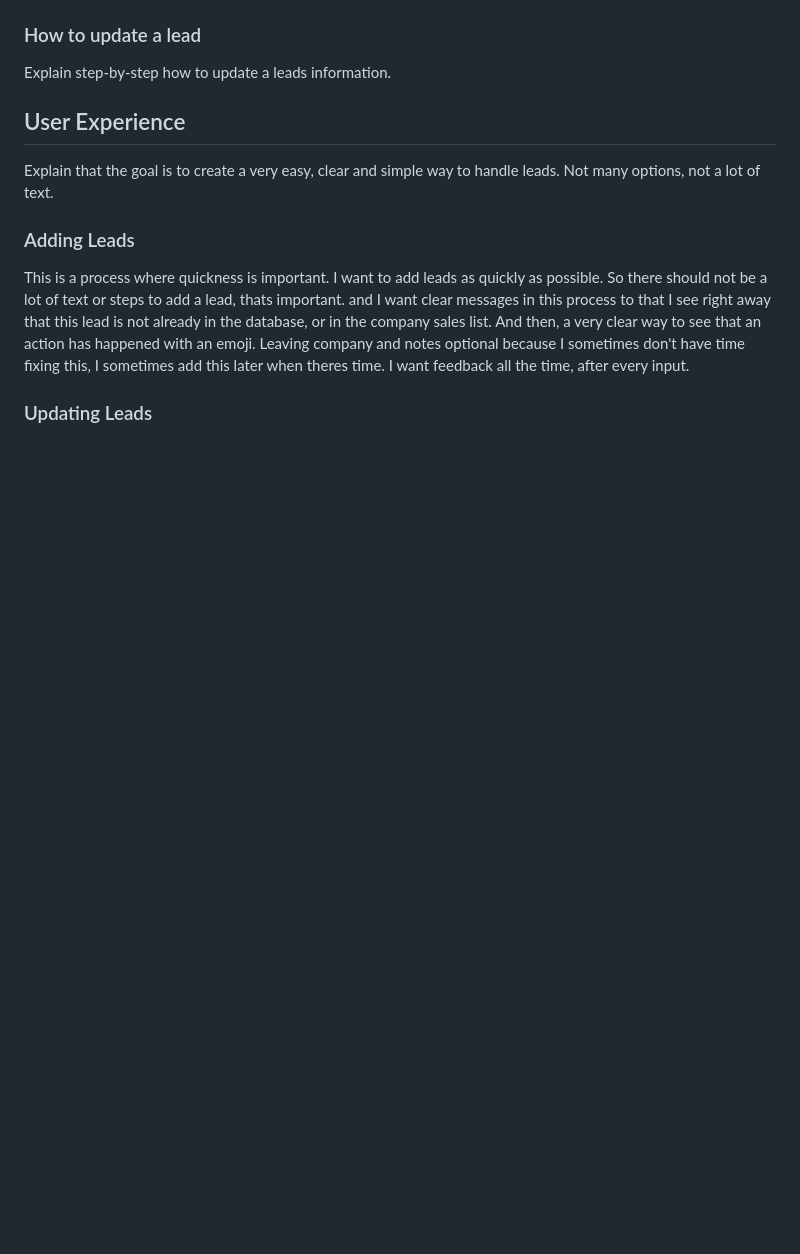
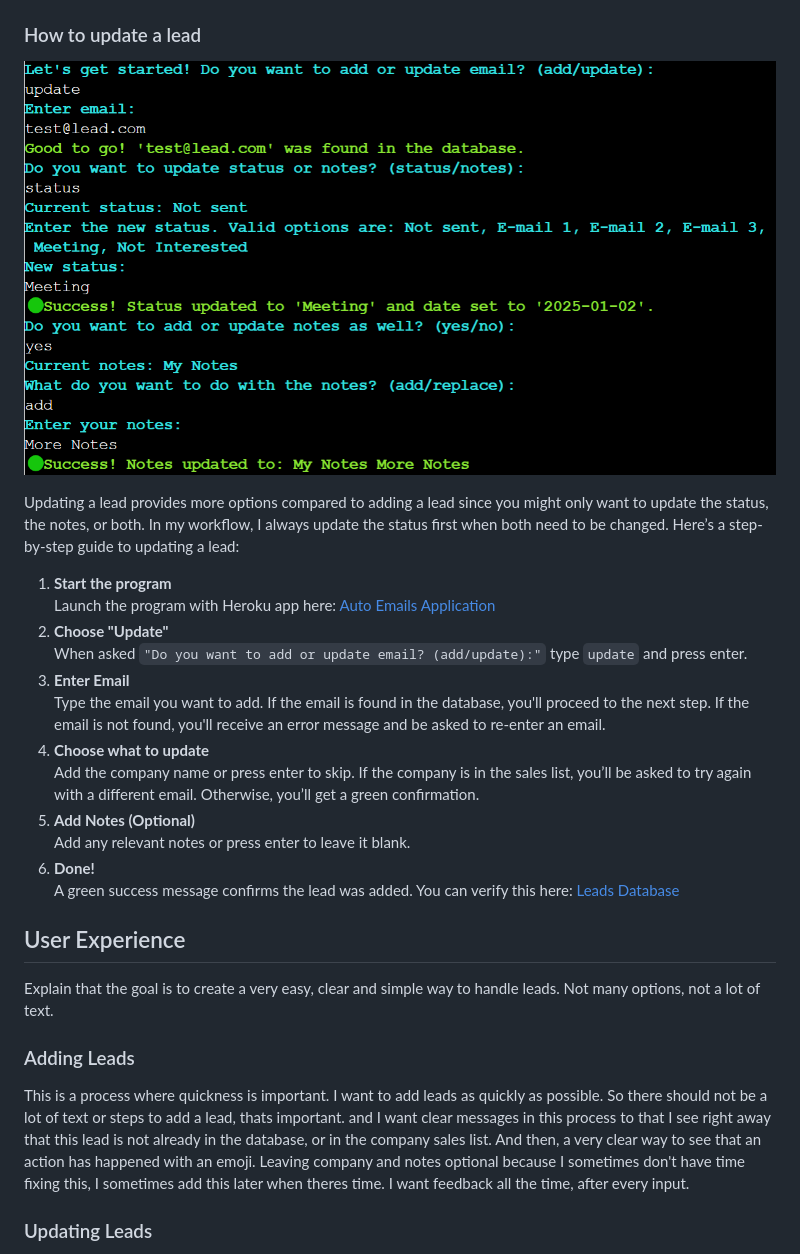
Before and after one commit to fridalannerstrom/auto-emails, a Markdown page: README.md, the part around the change printed below. Rendered like a GitHub page; pictures changed too: images/update-lead.png (added); blank space fills up the shorter version.

```diff
--- a/README.md
+++ b/README.md
@@ -265,7 +278,16 @@ Explain step-by-step how to add a lead
 
 ### How to update a lead
 
-Explain step-by-step how to update a leads information.
+![Update Lead](images/update-lead.png)
+
+Updating a lead provides more options compared to adding a lead since you might only want to update the status, the notes, or both. In my workflow, I always update the status first when both need to be changed. Here’s a step-by-step guide to updating a lead:
+
+1. **Start the program**<br>Launch the program with Heroku app here: [Auto Emails Application](https://auto-emails-e92e0f29caf5.herokuapp.com/)
+2. **Choose "Update"**<br>When asked `"Do you want to add or update email? (add/update):"` type `update` and press enter.
+3. **Enter Email**<br>Type the email you want to add. If the email is found in the database, you'll proceed to the next step. If the email is not found, you'll receive an error message and be asked to re-enter an email.
+4. **Choose what to update**<br>Add the company name or press enter to skip. If the company is in the sales list, you’ll be asked to try again with a different email. Otherwise, you’ll get a green confirmation.
+5. **Add Notes (Optional)**<br>Add any relevant notes or press enter to leave it blank.
+6. **Done!**<br>A green success message confirms the lead was added. You can verify this here: [Leads Database](https://sedate-molybdenum-41d.notion.site/auto-emails-168284e4604f806eb9a7dcdc7e005e9b?pvs=4)
 
 ## User Experience
 
```
Also changed, not shown: other parts of README.md (+14 -1 lines), images/add-lead.png (added).
